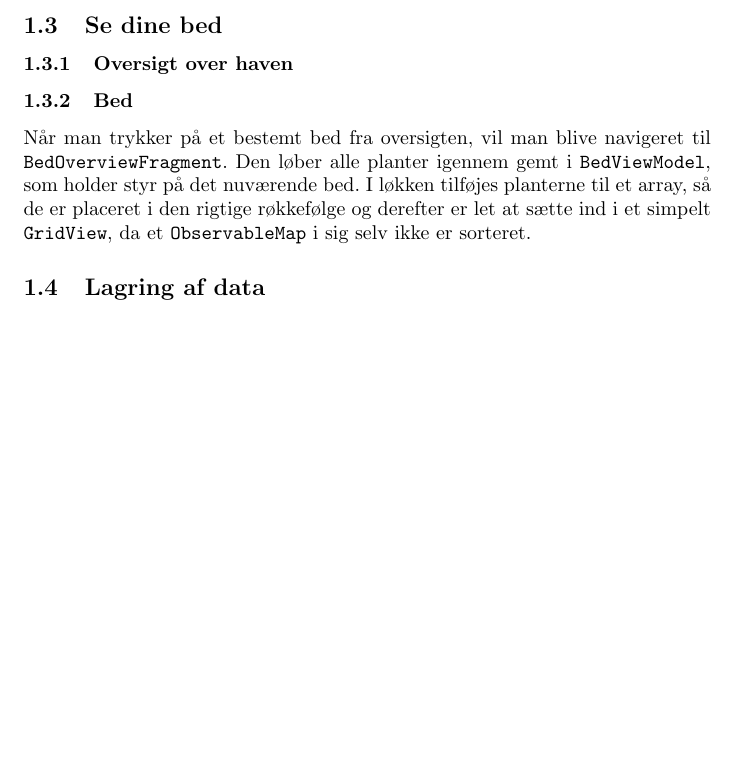
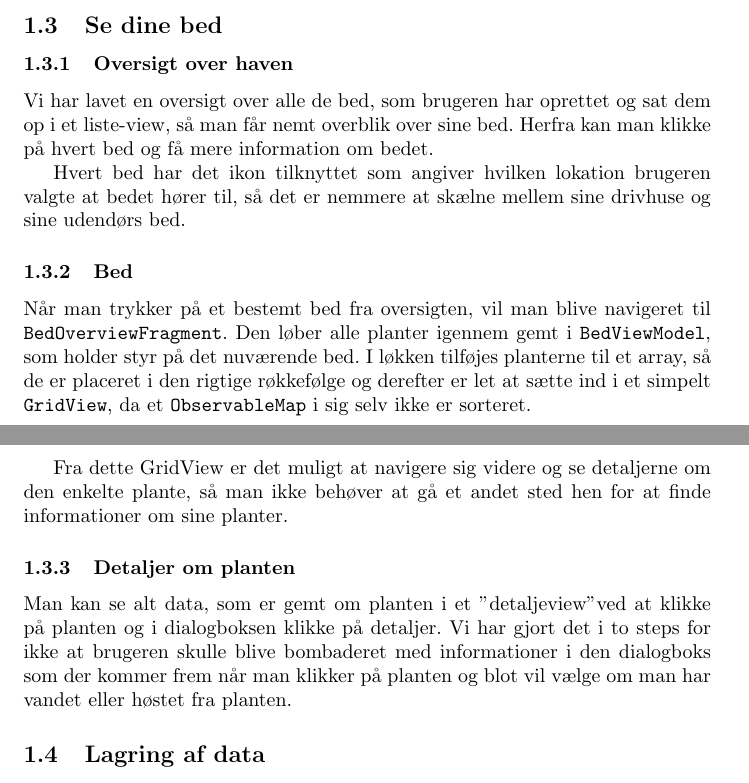
Before and after one commit to Peterwmoss/Vegetable-Garden-Organizer, a LaTeX document (report/main.tex, which reads report/dokumentation.tex): part of page 4 of 19 before the commit and two parts of pages 4 and 5 of 19 after it, the two joined at a grey line, cut so that both start at the same text, the shorter picture padded with empty space. Compiled offline with pdfLaTeX.

```diff
--- a/report/dokumentation.tex
+++ b/report/dokumentation.tex
@@ -50,8 +50,18 @@
 
 \subsubsection{Oversigt over haven}
 
+Vi har lavet en oversigt over alle de bed, som brugeren har oprettet og sat dem op i et liste-view, så man får nemt overblik over sine bed. Herfra kan man klikke på hvert bed og få mere information om bedet.
+
+Hvert bed har det ikon tilknyttet som angiver hvilken lokation brugeren valgte at bedet hører til, så det er nemmere at skælne mellem sine drivhuse og sine udendørs bed.
+
 \subsubsection{Bed}
 Når man trykker på et bestemt bed fra oversigten, vil man blive navigeret til \texttt{BedOverviewFragment}. Den løber alle planter igennem gemt i \texttt{BedViewModel}, som holder styr på det nuværende bed. I løkken tilføjes planterne til et array, så de er placeret i den rigtige røkkefølge og derefter er let at sætte ind i et simpelt \texttt{GridView}, da et \texttt{ObservableMap} i sig selv ikke er sorteret.
+
+Fra dette GridView er det muligt at navigere sig videre og se detaljerne om den enkelte plante, så man ikke behøver at gå et andet sted hen for at finde informationer om sine planter.
+
+\subsubsection{Detaljer om planten}
+
+Man kan se alt data, som er gemt om planten i et "detaljeview" ved at klikke på planten og i dialogboksen klikke på detaljer. Vi har gjort det i to steps for ikke at brugeren skulle blive bombaderet med informationer i den dialogboks som der kommer frem når man klikker på planten og blot vil vælge om man har vandet eller høstet fra planten.
 
 \subsection{Lagring af data}
 
```
Also changed, not shown: report/dokumentation.tex (4 more changed lines), 1 other file.
